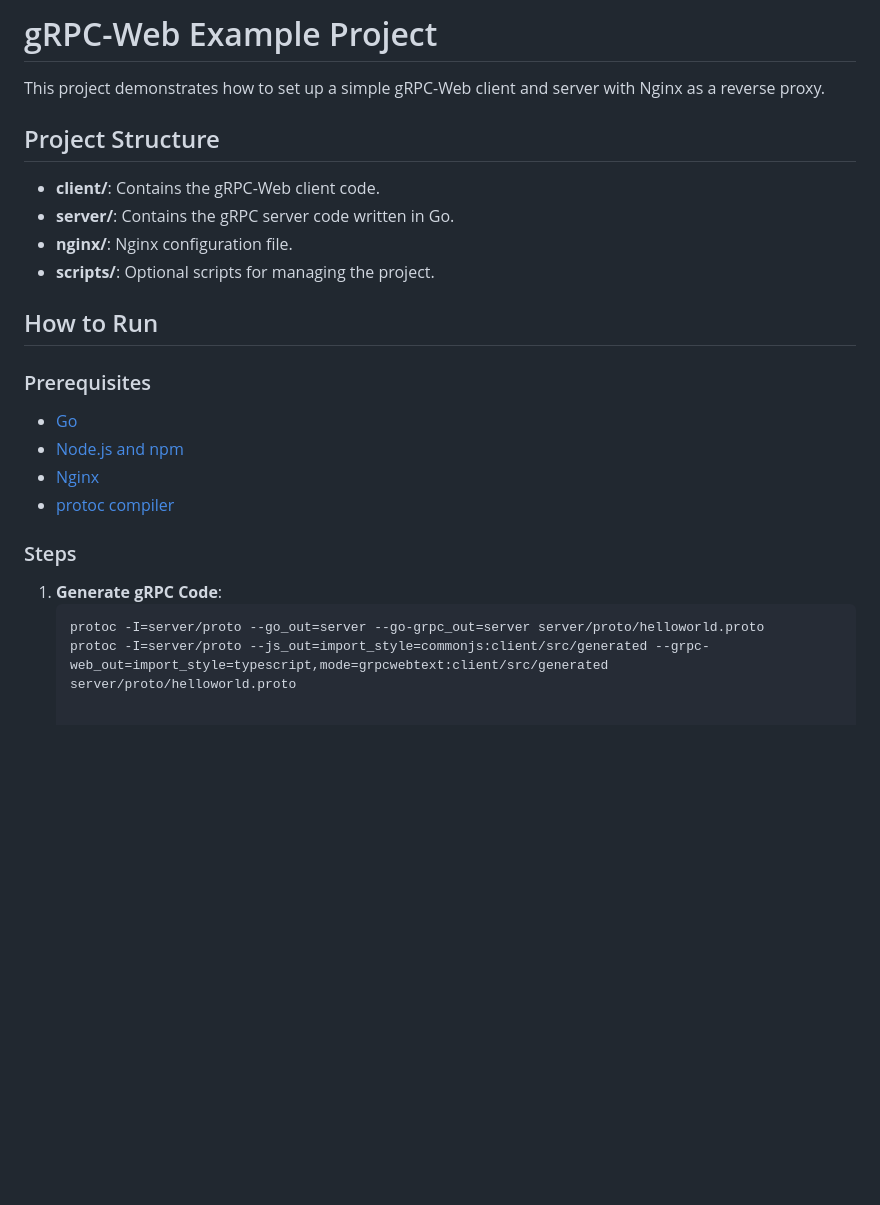
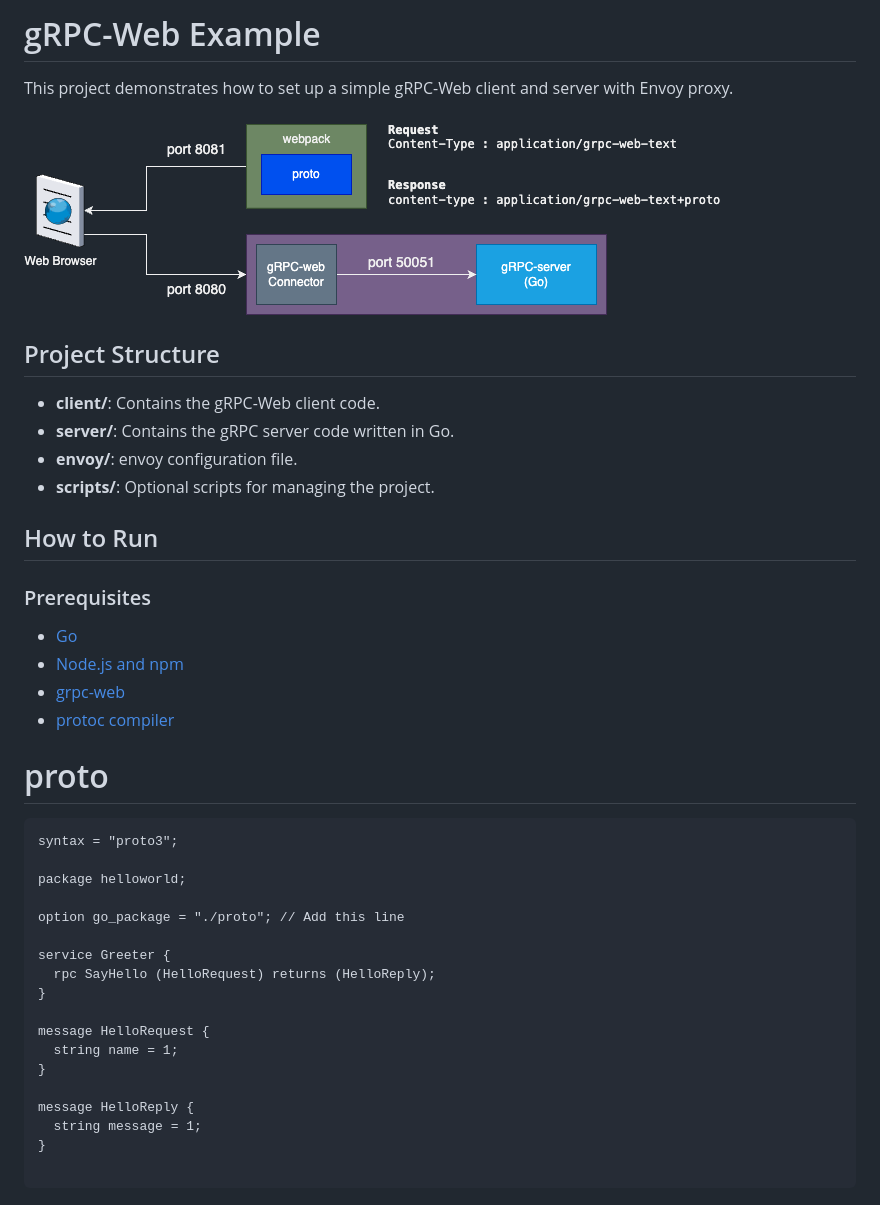
Before and after one commit to ehsaniara/gRPC-web-example, a Markdown page: README.md, the part around the change printed below. GitHub-like rendering; pictures changed too: docs/arch.png (added); blank space fills up the shorter version.

````diff
--- a/README.md
+++ b/README.md
@@ -1,12 +1,14 @@
-# gRPC-Web Example Project
+# gRPC-Web Example
 
-This project demonstrates how to set up a simple gRPC-Web client and server with Nginx as a reverse proxy.
+This project demonstrates how to set up a simple gRPC-Web client and server with Envoy proxy.
+
+![arch.png](docs/arch.png)
 
 ## Project Structure
 
 - **client/**: Contains the gRPC-Web client code.
 - **server/**: Contains the gRPC server code written in Go.
-- **nginx/**: Nginx configuration file.
+- **envoy/**: envoy configuration file.
 - **scripts/**: Optional scripts for managing the project.
 
 ## How to Run
@@ -15,12 +17,29 @@ This project demonstrates how to set up a simple gRPC-Web client and server with
 
 - [Go](https://golang.org/doc/install)
 - [Node.js and npm](https://nodejs.org/)
-- [Nginx](https://nginx.org/)
+- [grpc-web](https://github.com/grpc/grpc-web)
 - [protoc compiler](https://grpc.io/docs/protoc-installation/)
 
-### Steps
+# proto
 
-1. **Generate gRPC Code**:
-   ```bash
-   protoc -I=server/proto --go_out=server --go-grpc_out=server server/proto/helloworld.proto
-   protoc -I=server/proto --js_out=import_style=commonjs:client/src/generated --grpc-web_out=import_style=typescript,mode=grpcwebtext:client/src/generated server/proto/helloworld.proto
+```protobuf
+syntax = "proto3";
+
+package helloworld;
+
+option go_package = "./proto"; // Add this line
+
+service Greeter {
+  rpc SayHello (HelloRequest) returns (HelloReply);
+}
+
+message HelloRequest {
+  string name = 1;
+}
+
+message HelloReply {
+  string message = 1;
+}
+
+```
+
````
Also changed, not shown: other parts of README.md (+86 -0 lines), img.png (added), 1 other file.
